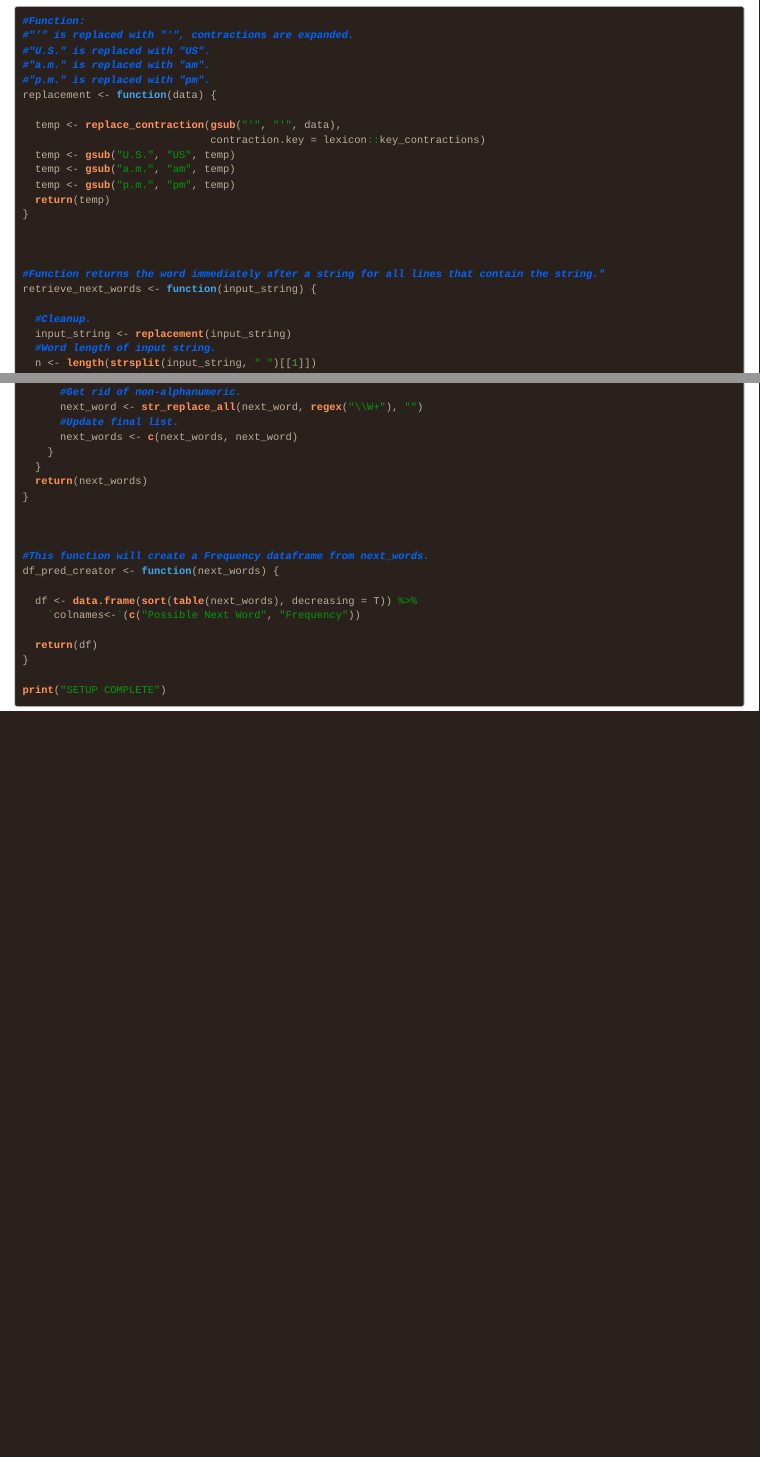
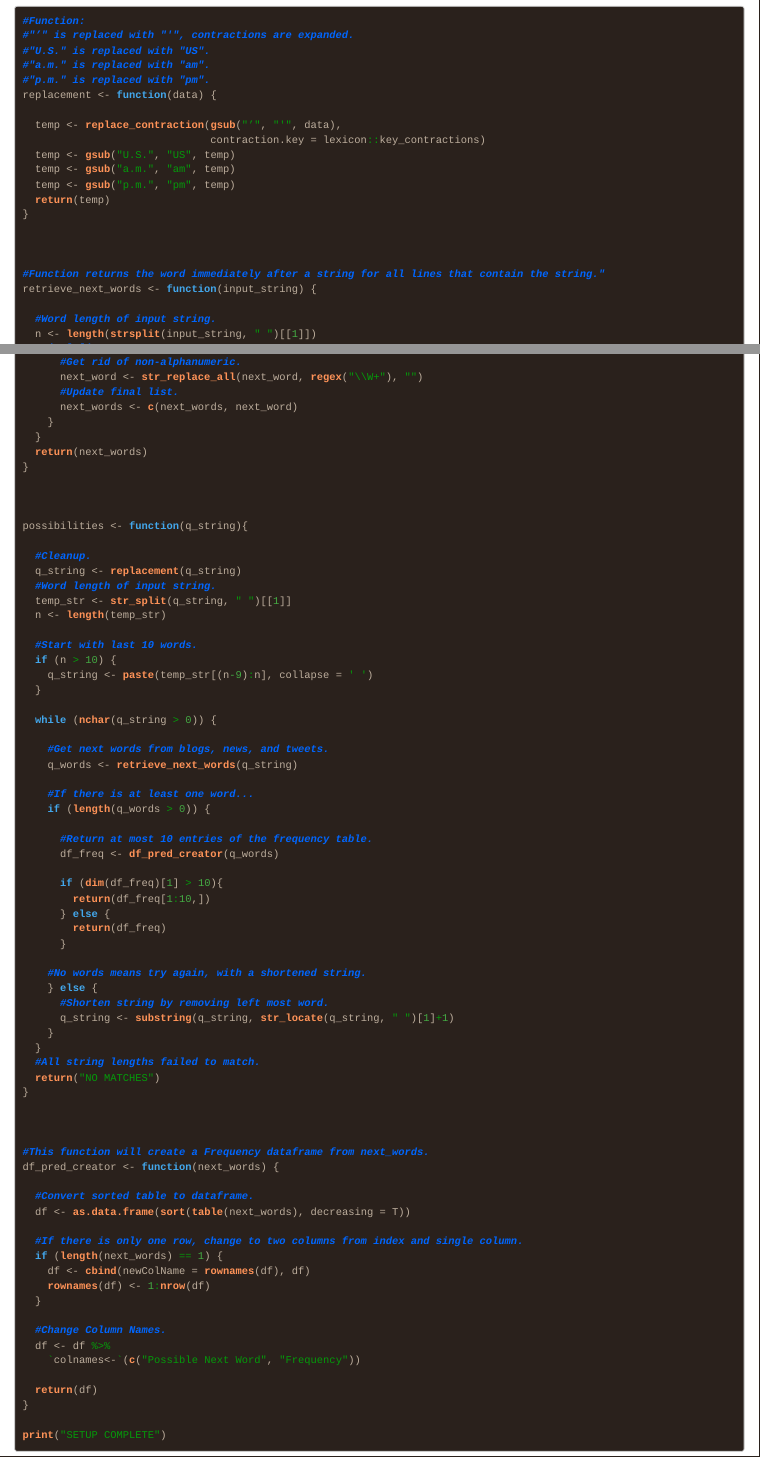
Before and after one commit to HumanRickshaw/Data_Science_Statistics_and_Machine_Learning_Specialization, an R Markdown document (Capstone_III.Rmd): the page in a window 1100 px wide, from 2500 px down, and a second part further down, joined at a grey line. Rendered offline with R 4.5, knitr and Pandoc, with nearby package versions; some code elsewhere in the file could not run offline.

Commit message:
Add files via upload

```diff
--- a/Capstone_III.Rmd
+++ b/Capstone_III.Rmd
@@ -344,8 +344,6 @@ replacement <- function(data) {
 #Function returns the word immediately after a string for all lines that contain the string."
 retrieve_next_words <- function(input_string) {
 
-  #Cleanup.
-  input_string <- replacement(input_string)
   #Word length of input string.
   n <- length(strsplit(input_string, " ")[[1]])
   #Final list.
@@ -369,10 +367,62 @@ retrieve_next_words <- function(input_string) {
 
 
 
+possibilities <- function(q_string){
+
+  #Cleanup.
+  q_string <- replacement(q_string)
+  #Word length of input string.
+  temp_str <- str_split(q_string, " ")[[1]]
+  n <- length(temp_str)
+
+  #Start with last 10 words.
+  if (n > 10) {
+    q_string <- paste(temp_str[(n-9):n], collapse = ' ')
+  }
+
+  while (nchar(q_string > 0)) {
+
+    #Get next words from blogs, news, and tweets.
+    q_words <- retrieve_next_words(q_string)
+
+    #If there is at least one word...
+    if (length(q_words > 0)) {
+
+      #Return at most 10 entries of the frequency table.
+      df_freq <- df_pred_creator(q_words)
+
+      if (dim(df_freq)[1] > 10){
+        return(df_freq[1:10,])
+      } else {
+        return(df_freq)
+      }
+
+    #No words means try again, with a shortened string.
+    } else {
+      #Shorten string by removing left most word.
+      q_string <- substring(q_string, str_locate(q_string, " ")[1]+1)
+    }
+  }
+  #All string lengths failed to match.
+  return("NO MATCHES")
+}
+
+
+
 #This function will create a Frequency dataframe from next_words.
 df_pred_creator <- function(next_words) {
 
-  df <- data.frame(sort(table(next_words), decreasing = T)) %>%
+  #Convert sorted table to dataframe.
+  df <- as.data.frame(sort(table(next_words), decreasing = T))
+
+  #If there is only one row, change to two columns from index and single column.
+  if (length(next_words) == 1) {
+    df <- cbind(newColName = rownames(df), df)
+    rownames(df) <- 1:nrow(df)
+  }
+
+  #Change Column Names.
+  df <- df %>%
     `colnames<-`(c("Possible Next Word", "Frequency"))
 
   return(df)
```
